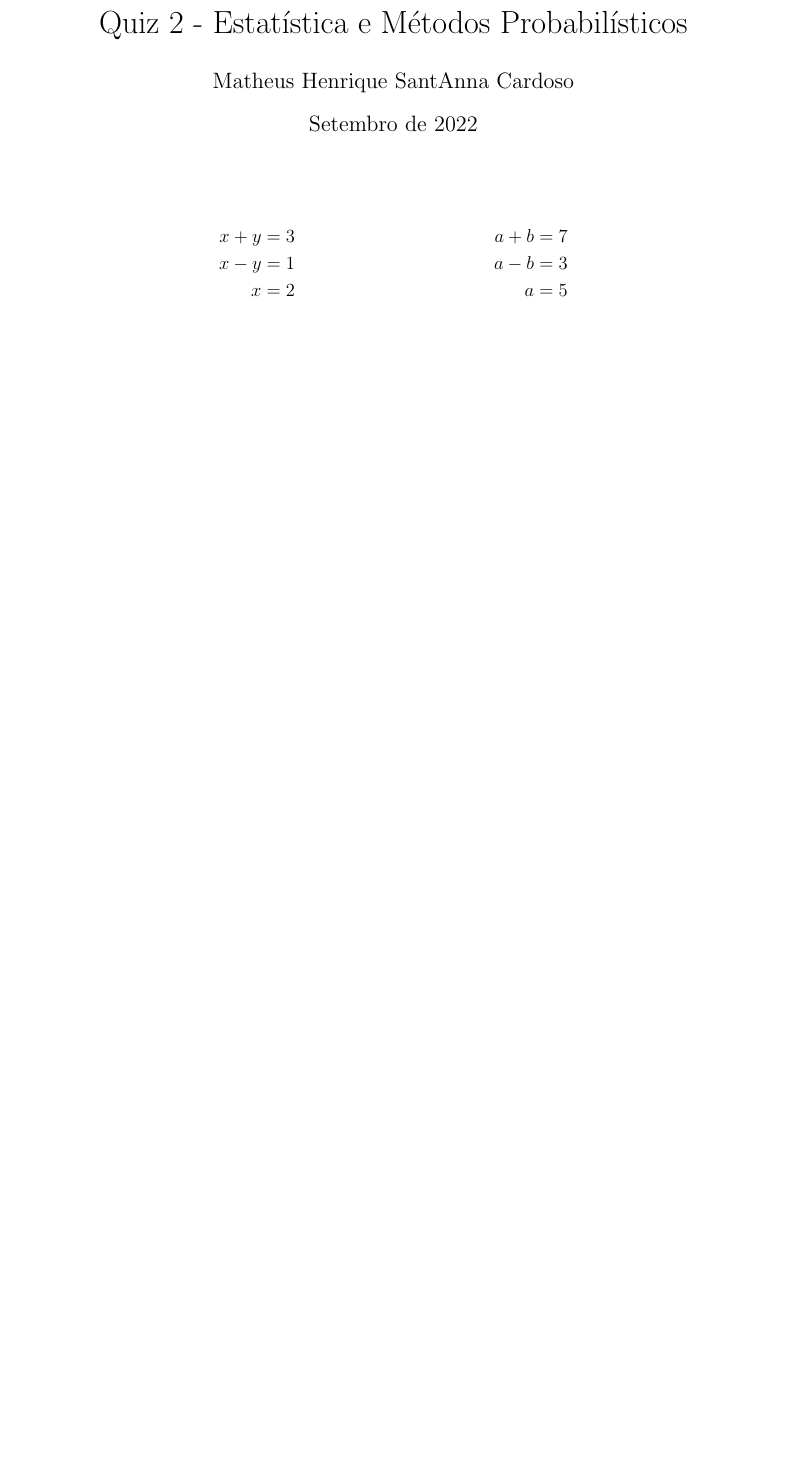
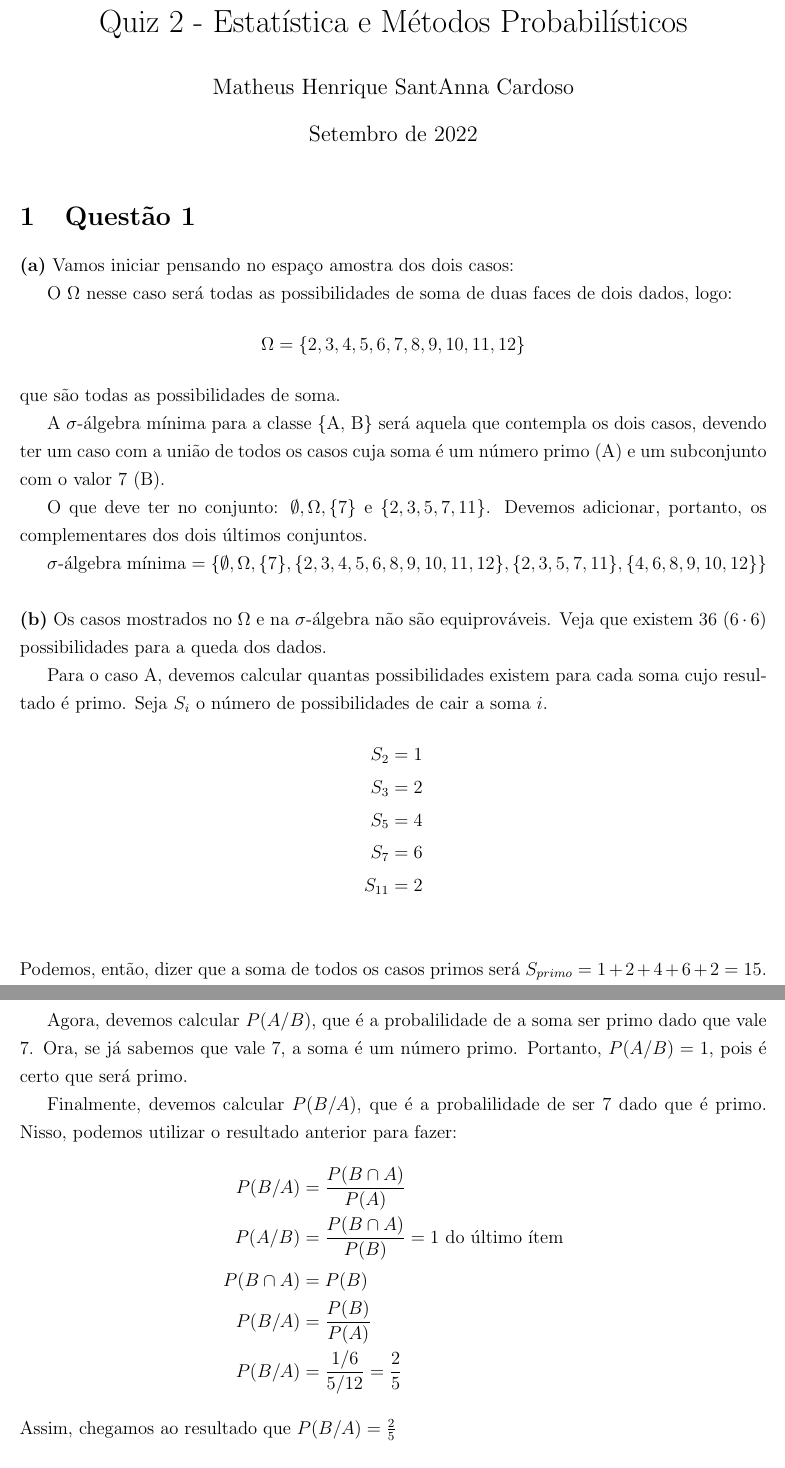
Before and after one commit to mhscardoso/Prob.Est.Quizzes, a LaTeX document (Quiz2/main.tex): part of the page before the commit and two parts of pages 1 and 2 of 2 after it, the two joined at a grey line, cut so that both start at the same text, the shorter picture padded with empty space. Compiled offline with pdfLaTeX.

Commit message:
Question 1 - Quiz 2

```diff
--- a/Quiz2/main.tex
+++ b/Quiz2/main.tex
@@ -1,9 +1,13 @@
 \documentclass[12pt,a4paper]{article}
+\usepackage{setspace}
 \usepackage[utf8]{inputenc}
 \usepackage[portuguese]{babel}
 \usepackage{amsmath}
 \usepackage{amssymb}
 \usepackage[left=2cm,right=2cm,top=2cm,bottom=2cm]{geometry}
+\usepackage{pgfplots}
+\setstretch{1.25}
+\pgfplotsset{width=10cm,compat=1.9}
 
 \author{Matheus Henrique SantAnna Cardoso}
 \title{Quiz 2 - Estatística e Métodos Probabilísticos}
@@ -13,8 +17,44 @@
 
 \maketitle
 
+\section{Questão 1}
+\textbf{(a)} Vamos iniciar pensando no espaço amostra dos dois casos:
+
+O $\Omega$ nesse caso será todas as possibilidades de soma de duas faces de dois dados, logo:
+\[\Omega = \{2, 3, 4, 5, 6, 7, 8, 9, 10, 11, 12\}\]
+que são todas as possibilidades de soma.
+
+A $\sigma$-álgebra mínima para a classe \{A, B\} será aquela que contempla os dois casos, devendo ter um caso com a união de todos os casos cuja soma é um número primo (A) e um subconjunto com o valor 7 (B).
+
+O que deve ter no conjunto: $\emptyset, \Omega, \{7\}$ e $\{2, 3, 5, 7, 11\}$. Devemos adicionar, portanto, os complementares dos dois últimos conjuntos.
+
+$\sigma$-álgebra mínima $= \{\emptyset, \Omega, \{7\}, \{2, 3, 4, 5, 6, 8, 9, 10, 11, 12\}, \{2, 3, 5, 7, 11\}, \{4, 6, 8, 9, 10, 12\}\}$
+
+\vspace{\baselineskip}
+
+\noindent \textbf{(b)} Os casos mostrados no $\Omega$ e na $\sigma$-álgebra não são equiprováveis. Veja que existem 36 ($6 \cdot 6$) possibilidades para a queda dos dados.
+
+Para o caso A, devemos calcular quantas possibilidades existem para cada soma cujo resultado é primo. Seja $S_{i}$ o número de possibilidades de cair a soma $i$.
 \begin{align*}
-	x + y &= 3 & a + b &= 7\\
-	x - y &= 1 & a - b &= 3\\
-	x &= 2 & a &= 5\\
+	S_{2}  &= 1\\
+	S_{3}  &= 2\\
+	S_{5}  &= 4\\
+	S_{7}  &= 6\\
+	S_{11} &= 2\\
 \end{align*}
+Podemos, então, dizer que a soma de todos os casos primos será $S_{primo} = 1 + 2 + 4 + 6 + 2 = 15$.
+Dessa forma, a probabilidade da soma ser ímpar é $P(A) = \frac{15}{36} = \frac{5}{12}$.
+
+Já a probabilidade $P(B)$ de a soma ser 7 é $\frac{6}{36}$, sendo todas as possibilidades de a soma ser 7 dividido por todos os casos. Assim $P(B) = \frac{1}{6}$.
+
+Agora, devemos calcular $P(A/B)$, que é a probalilidade de a soma ser primo dado que vale 7. Ora, se já sabemos que vale 7, a soma é um número primo. Portanto, $P(A/B) = 1$, pois é certo que será primo.
+
+Finalmente, devemos calcular $P(B/A)$, que é a probalilidade de ser 7 dado que é primo. Nisso, podemos utilizar o resultado anterior para fazer:
+\begin{align*}
+	P(B/A) &= \frac{P(B \cap A)}{P(A)}\\
+	P(A/B) &= \frac{P(B \cap A)}{P(B)} = 1 \,\,\text{do último ítem}\\
+	P(B \cap A) &= P(B)\\
+	P(B/A) &= \frac{P(B)}{P(A)}\\
+	P(B/A) &= \frac{1 / 6}{5 / 12} = \frac{2}{5}
+\end{align*}
+Assim, chegamos ao resultado que $P(B/A) = \frac{2}{5}$
```
Also changed, not shown: Quiz2/main.pdf, Quiz2/main.tex (10 more changed lines), 1 other file.
